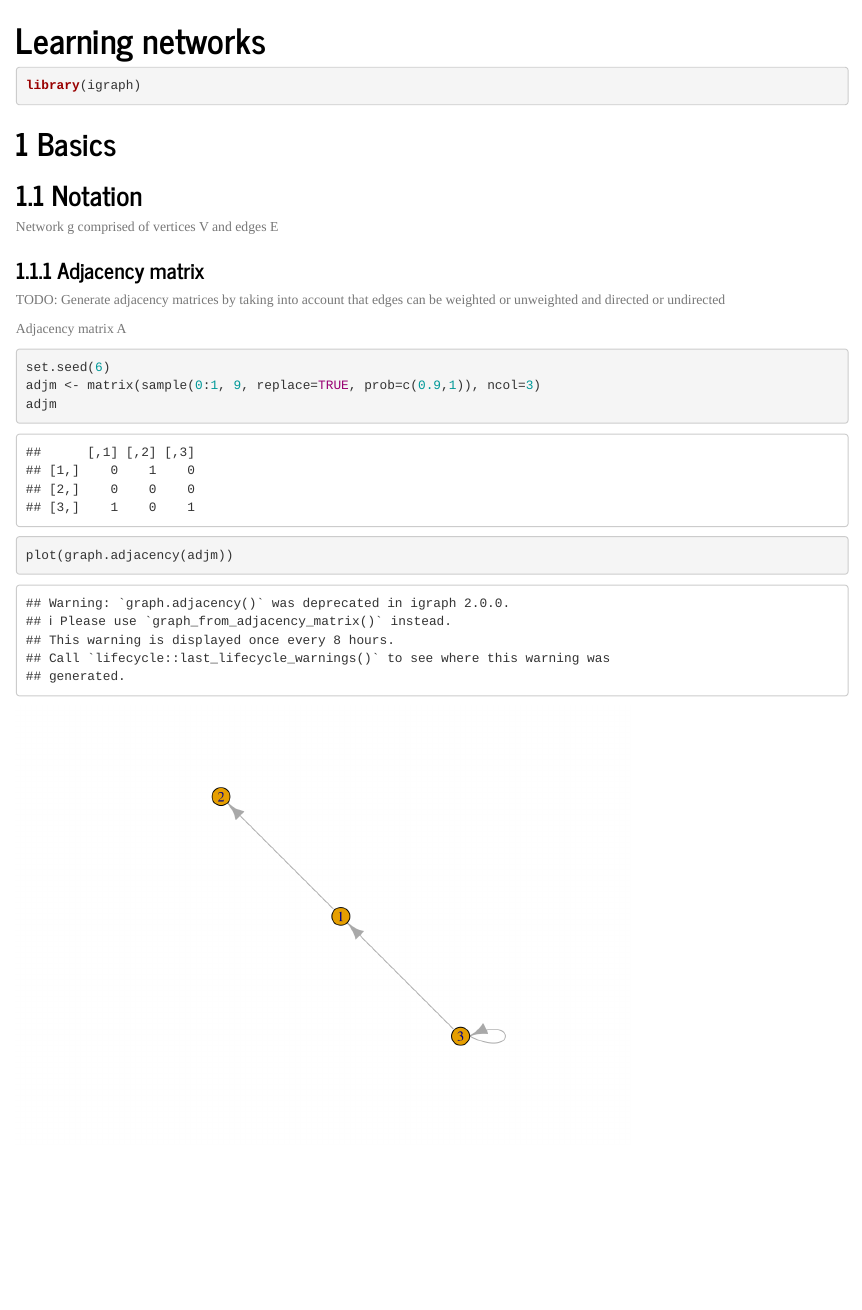
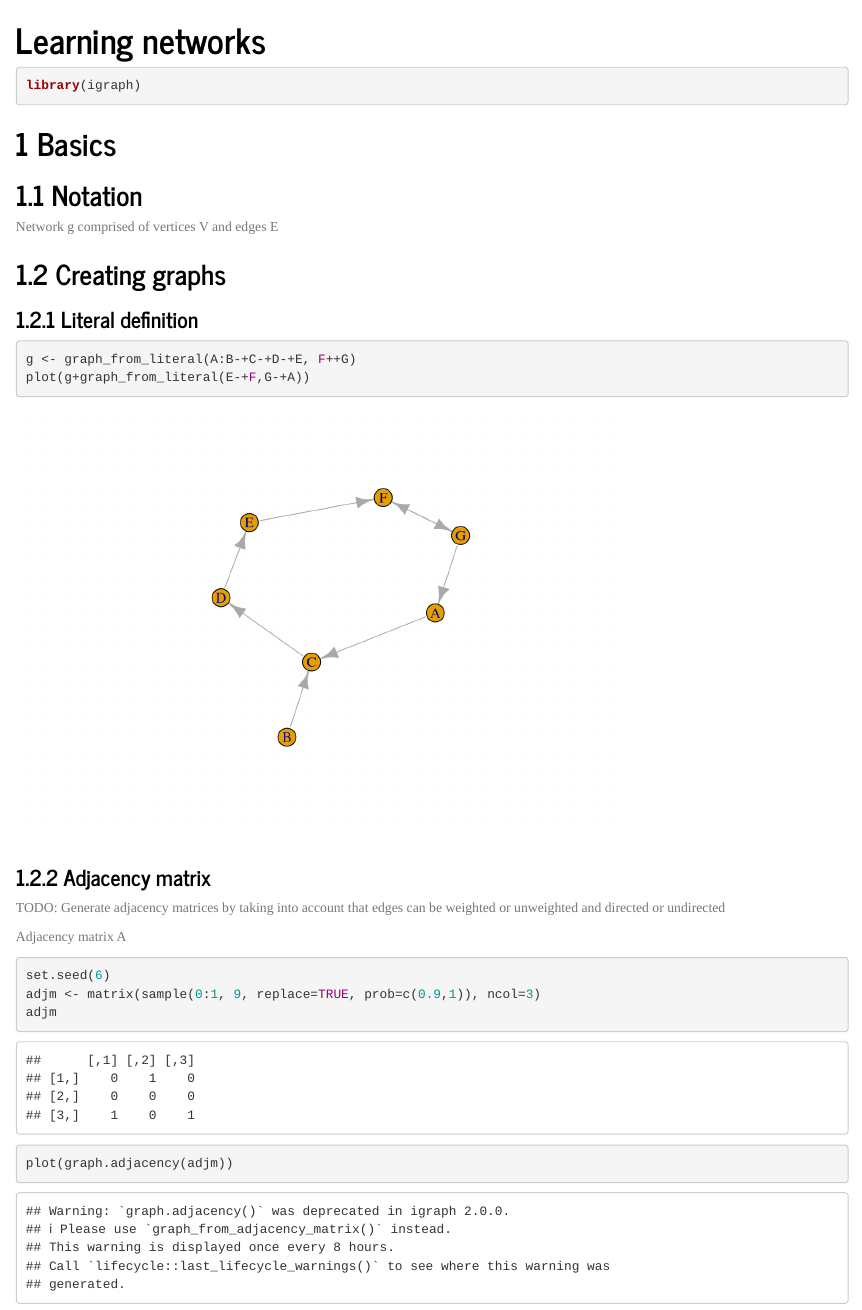
Before and after one commit to EinarP/learning, an R Markdown document (graph.Rmd): the page in a window 1100 px wide, from its top. Rendered offline with R 4.5, knitr and Pandoc, with nearby package versions; code that draws random numbers runs with fixed seeds of ours.

Commit message:
before renaming the project

````diff
--- a/graph.Rmd
+++ b/graph.Rmd
@@ -13,6 +13,15 @@ library(igraph)
 # Basics
 ## Notation
 Network g comprised of vertices V and edges E
+
+## Creating graphs
+
+### Literal definition
+
+```{r}
+g <- graph_from_literal(A:B-+C-+D-+E, F++G)
+plot(g+graph_from_literal(E-+F,G-+A))
+```
 
 ### Adjacency matrix
 TODO: Generate adjacency matrices by taking into account that edges can be weighted or unweighted and directed or undirected
````
